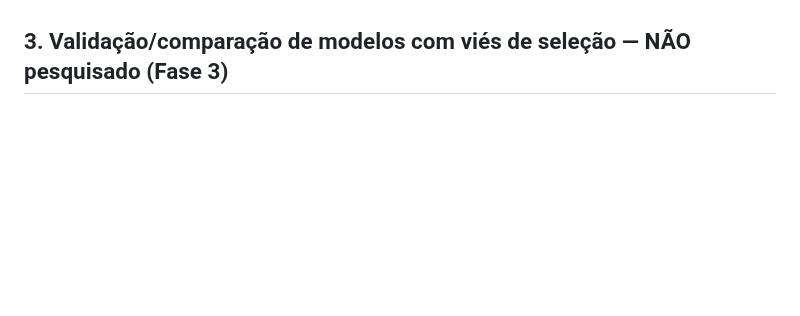
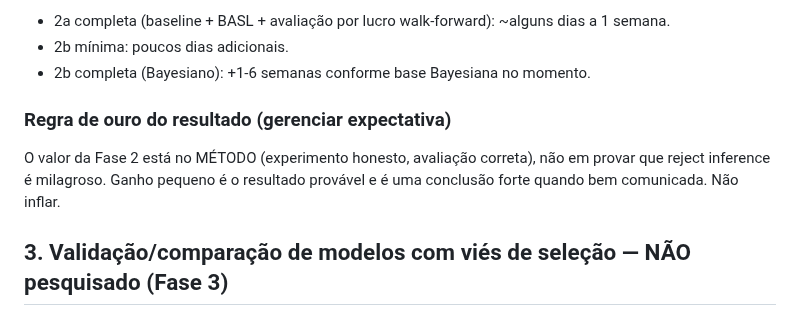
Before and after one commit to MateusFPavan/credit-default-prediction-lendingclub, a Markdown page: docs/reject_inference_roadmap.md, the part around one of its changes. Drawn GitHub-style; blank space fills up the shorter version.

```diff
--- a/docs/reject_inference_roadmap.md
+++ b/docs/reject_inference_roadmap.md
@@ -153,3 +231,13 @@ arXiv:2606.18479 (2026).
+- 2a completa (baseline + BASL + avaliação por lucro walk-forward): ~alguns dias a 1
+  semana.
+- 2b mínima: poucos dias adicionais.
+- 2b completa (Bayesiano): +1-6 semanas conforme base Bayesiana no momento.
+
+### Regra de ouro do resultado (gerenciar expectativa)
+
+O valor da Fase 2 está no MÉTODO (experimento honesto, avaliação correta), não em provar
+que reject inference é milagroso. Ganho pequeno é o resultado provável e é uma conclusão
+forte quando bem comunicada. Não inflar.
 
 ## 3. Validação/comparação de modelos com viés de seleção — NÃO pesquisado (Fase 3)
 
```
Also changed, not shown: other parts of docs/reject_inference_roadmap.md (+78 -0 lines).
